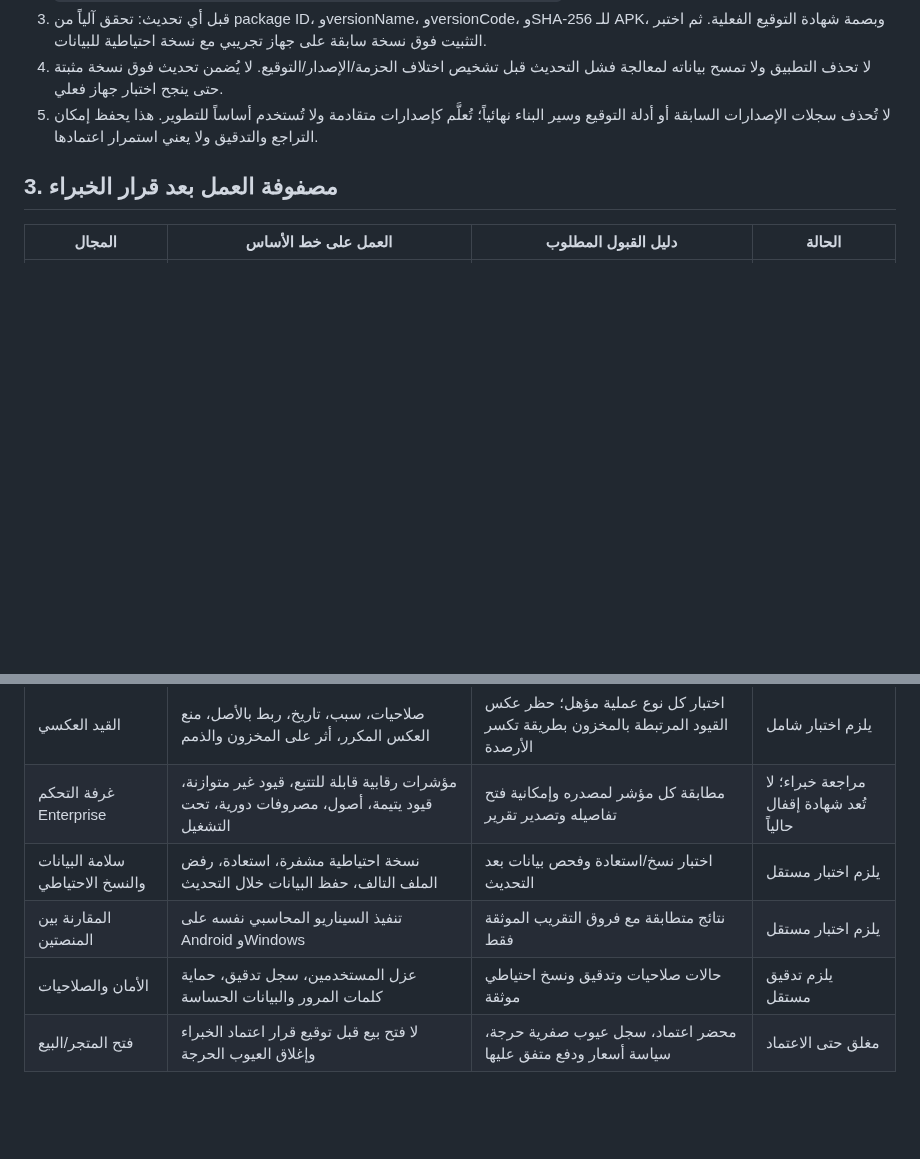
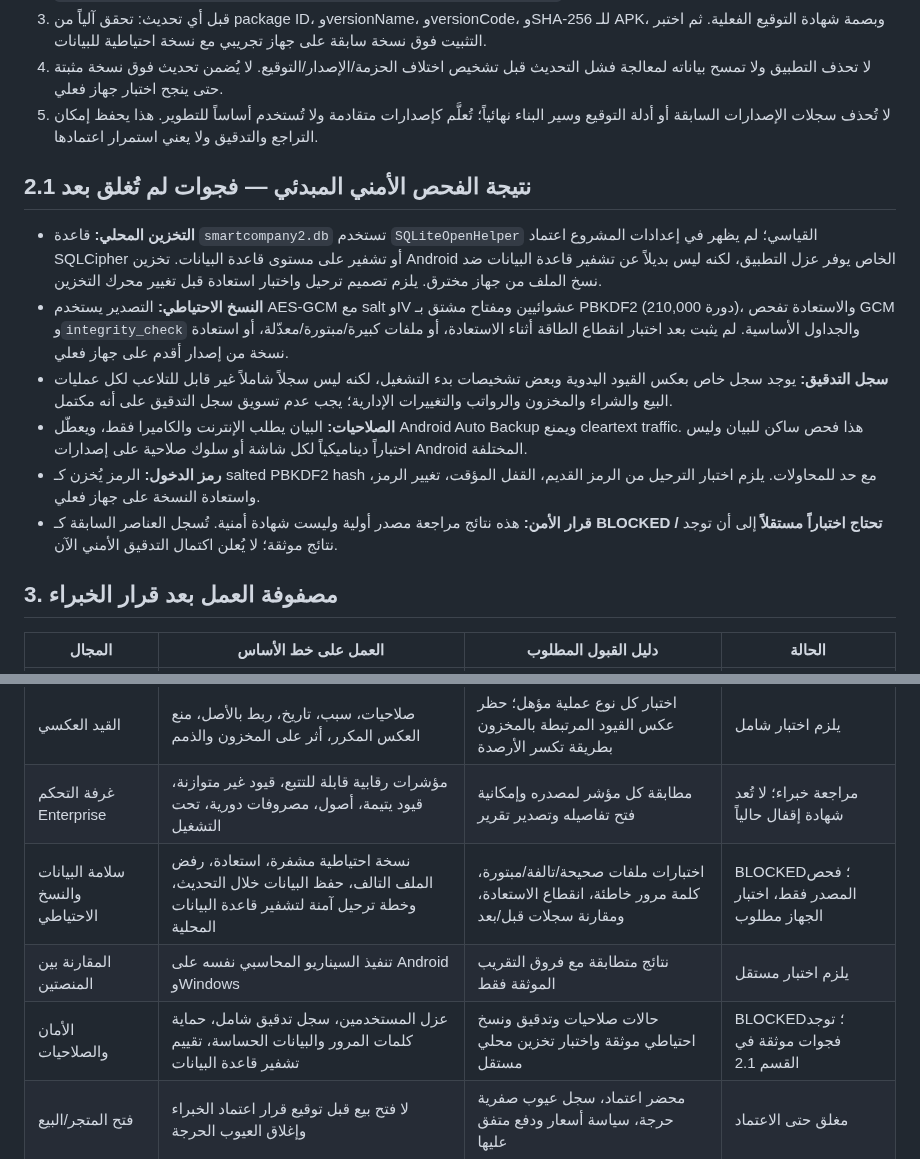
Before and after one commit to moh1442010-arch/smart-encyclopedias-platform, a Markdown page: docs/BASELINE_AND_FUTURE_WORK_MATRIX_2026-10-22.md, 2 parts joined by grey strips. GitHub-like rendering; blank space fills up the shorter version.

Commit message:
docs(security): record local database and audit coverage gaps

```diff
--- a/docs/BASELINE_AND_FUTURE_WORK_MATRIX_2026-10-22.md
+++ b/docs/BASELINE_AND_FUTURE_WORK_MATRIX_2026-10-22.md
@@ -30,6 +30,14 @@
 4. لا تحذف التطبيق ولا تمسح بياناته لمعالجة فشل التحديث قبل تشخيص اختلاف الحزمة/الإصدار/التوقيع. لا يُضمن تحديث فوق نسخة مثبتة حتى ينجح اختبار جهاز فعلي.
 5. لا تُحذف سجلات الإصدارات السابقة أو أدلة التوقيع وسير البناء نهائياً؛ تُعلَّم كإصدارات متقادمة ولا تُستخدم أساساً للتطوير. هذا يحفظ إمكان التراجع والتدقيق ولا يعني استمرار اعتمادها.
 
+## 2.1 نتيجة الفحص الأمني المبدئي — فجوات لم تُغلق بعد
+- **التخزين المحلي:** قاعدة `smartcompany2.db` تستخدم `SQLiteOpenHelper` القياسي؛ لم يظهر في إعدادات المشروع اعتماد SQLCipher أو تشفير على مستوى قاعدة البيانات. تخزين Android الخاص يوفر عزل التطبيق، لكنه ليس بديلاً عن تشفير قاعدة البيانات ضد نسخ الملف من جهاز مخترق. يلزم تصميم ترحيل واختبار استعادة قبل تغيير محرك التخزين.
+- **النسخ الاحتياطي:** التصدير يستخدم AES-GCM مع salt وIV عشوائيين ومفتاح مشتق بـ PBKDF2 (210,000 دورة)، والاستعادة تفحص GCM و`integrity_check` والجداول الأساسية. لم يثبت بعد اختبار انقطاع الطاقة أثناء الاستعادة، أو ملفات كبيرة/مبتورة/معدّلة، أو استعادة نسخة من إصدار أقدم على جهاز فعلي.
+- **سجل التدقيق:** يوجد سجل خاص بعكس القيود اليدوية وبعض تشخيصات بدء التشغيل، لكنه ليس سجلاً شاملاً غير قابل للتلاعب لكل عمليات البيع والشراء والمخزون والرواتب والتغييرات الإدارية؛ يجب عدم تسويق سجل التدقيق على أنه مكتمل.
+- **الصلاحيات:** البيان يطلب الإنترنت والكاميرا فقط، ويعطّل Android Auto Backup ويمنع cleartext traffic. هذا فحص ساكن للبيان وليس اختباراً ديناميكياً لكل شاشة أو سلوك صلاحية على إصدارات Android المختلفة.
+- **رمز الدخول:** الرمز يُخزن كـ salted PBKDF2 hash مع حد للمحاولات. يلزم اختبار الترحيل من الرمز القديم، القفل المؤقت، تغيير الرمز، واستعادة النسخة على جهاز فعلي.
+- **قرار الأمن:** هذه نتائج مراجعة مصدر أولية وليست شهادة أمنية. تُسجل العناصر السابقة كـ **BLOCKED / تحتاج اختباراً مستقلاً** إلى أن توجد نتائج موثقة؛ لا يُعلن اكتمال التدقيق الأمني الآن.
+
 ## 3. مصفوفة العمل بعد قرار الخبراء
 | المجال | العمل على خط الأساس | دليل القبول المطلوب | الحالة |
 |---|---|---|---|
@@ -41,9 +49,9 @@
 | التصنيع المرحلي | خامات، عمالة، مصروفات تشغيل، نقل التكلفة بين المراحل، تالف، إنتاج جيد، ترحيل للمخزن | تسوية كمية وقيمة لكل مرحلة، عدم ازدواج تكلفة الخام، قيد إنتاج تام ومطابقة المخزون | يلزم قبول محاسبي |
 | القيد العكسي | صلاحيات، سبب، تاريخ، ربط بالأصل، منع العكس المكرر، أثر على المخزون والذمم | اختبار كل نوع عملية مؤهل؛ حظر عكس القيود المرتبطة بالمخزون بطريقة تكسر الأرصدة | يلزم اختبار شامل |
 | غرفة التحكم Enterprise | مؤشرات رقابية قابلة للتتبع، قيود غير متوازنة، قيود يتيمة، أصول، مصروفات دورية، تحت التشغيل | مطابقة كل مؤشر لمصدره وإمكانية فتح تفاصيله وتصدير تقرير | مراجعة خبراء؛ لا تُعد شهادة إقفال حالياً |
-| سلامة البيانات والنسخ الاحتياطي | نسخة احتياطية مشفرة، استعادة، رفض الملف التالف، حفظ البيانات خلال التحديث | اختبار نسخ/استعادة وفحص بيانات بعد التحديث | يلزم اختبار مستقل |
+| سلامة البيانات والنسخ الاحتياطي | نسخة احتياطية مشفرة، استعادة، رفض الملف التالف، حفظ البيانات خلال التحديث، وخطة ترحيل آمنة لتشفير قاعدة البيانات المحلية | اختبارات ملفات صحيحة/تالفة/مبتورة، كلمة مرور خاطئة، انقطاع الاستعادة، ومقارنة سجلات قبل/بعد | BLOCKED؛ فحص المصدر فقط، اختبار الجهاز مطلوب |
 | المقارنة بين المنصتين | تنفيذ السيناريو المحاسبي نفسه على Android وWindows | نتائج متطابقة مع فروق التقريب الموثقة فقط | يلزم اختبار مستقل |
-| الأمان والصلاحيات | عزل المستخدمين، سجل تدقيق، حماية كلمات المرور والبيانات الحساسة | حالات صلاحيات وتدقيق ونسخ احتياطي موثقة | يلزم تدقيق مستقل |
+| الأمان والصلاحيات | عزل المستخدمين، سجل تدقيق شامل، حماية كلمات المرور والبيانات الحساسة، تقييم تشفير قاعدة البيانات | حالات صلاحيات وتدقيق ونسخ احتياطي موثقة واختبار تخزين محلي مستقل | BLOCKED؛ توجد فجوات موثقة في القسم 2.1 |
 | فتح المتجر/البيع | لا فتح بيع قبل توقيع قرار اعتماد الخبراء وإغلاق العيوب الحرجة | محضر اعتماد، سجل عيوب صفرية حرجة، سياسة أسعار ودفع متفق عليها | مغلق حتى الاعتماد |
 
 ## 4. قاعدة اعتماد الإصلاحات
```
